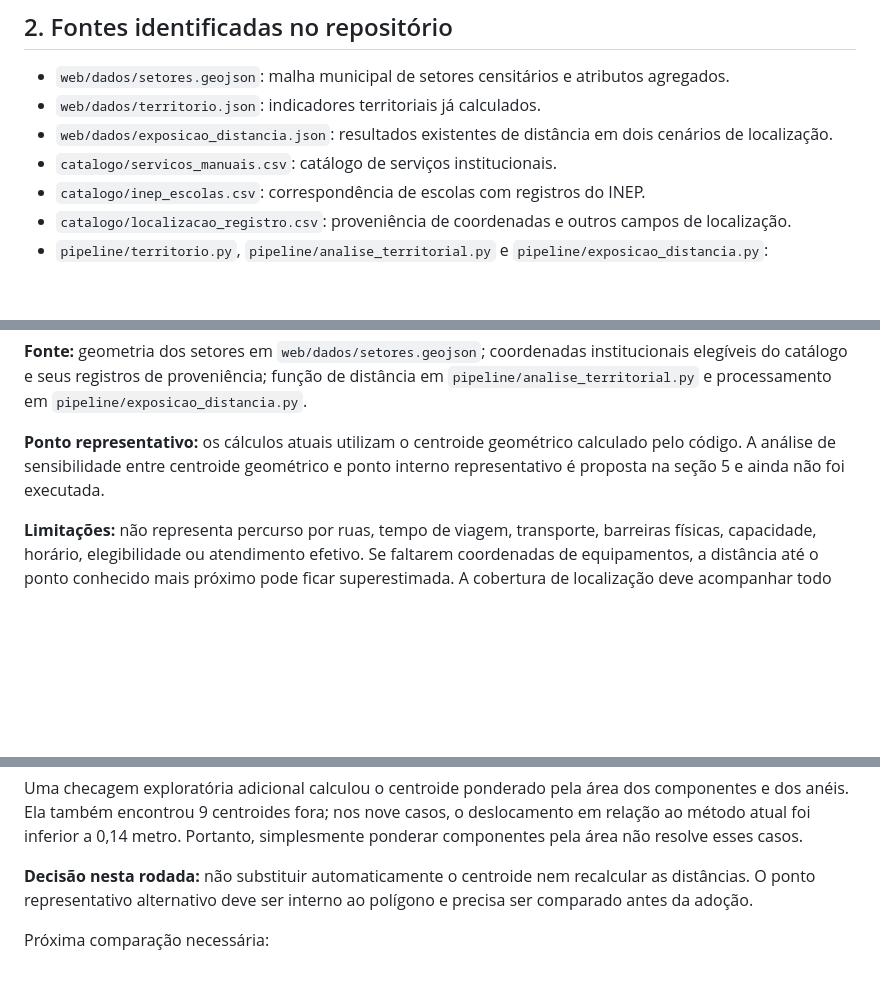
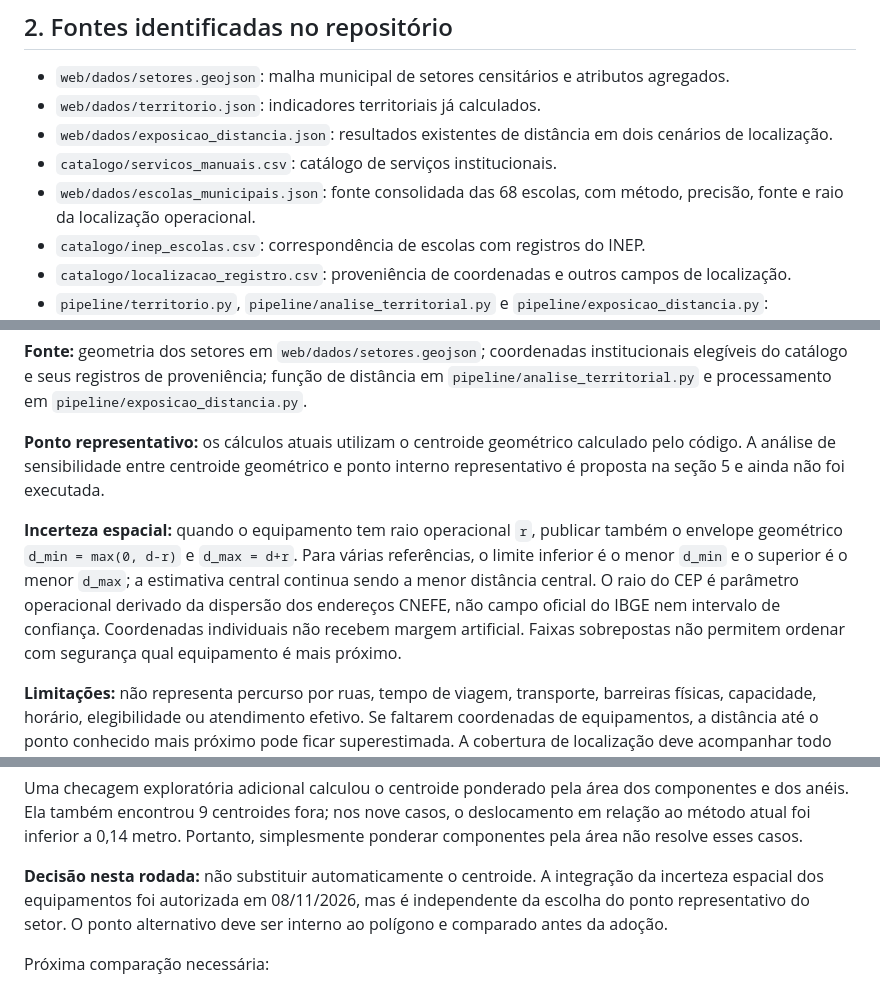
Before and after one commit to vladimirsejas/MISM3, a Markdown page: docs/territorial/METODOLOGIA_INDICADORES_TERRITORIAIS.md, 3 parts joined by grey strips. Rendered like a GitHub page; blank space fills up the shorter version.

Commit message:
Documenta envelope geométrico e fonte escolar consolidada

```diff
--- a/docs/territorial/METODOLOGIA_INDICADORES_TERRITORIAIS.md
+++ b/docs/territorial/METODOLOGIA_INDICADORES_TERRITORIAIS.md
@@ -12,6 +12,7 @@ A unidade estatística principal é o setor censitário do IBGE. Os equipamentos
 - `web/dados/territorio.json`: indicadores territoriais já calculados.
 - `web/dados/exposicao_distancia.json`: resultados existentes de distância em dois cenários de localização.
 - `catalogo/servicos_manuais.csv`: catálogo de serviços institucionais.
+- `web/dados/escolas_municipais.json`: fonte consolidada das 68 escolas, com método, precisão, fonte e raio da localização operacional.
 - `catalogo/inep_escolas.csv`: correspondência de escolas com registros do INEP.
 - `catalogo/localizacao_registro.csv`: proveniência de coordenadas e outros campos de localização.
 - `pipeline/territorio.py`, `pipeline/analise_territorial.py` e `pipeline/exposicao_distancia.py`: procedimentos de cálculo existentes.
@@ -92,6 +93,8 @@ Em que `φ` representa latitude em radianos, `λ` representa longitude em radian
 
 **Ponto representativo:** os cálculos atuais utilizam o centroide geométrico calculado pelo código. A análise de sensibilidade entre centroide geométrico e ponto interno representativo é proposta na seção 5 e ainda não foi executada.
 
+**Incerteza espacial:** quando o equipamento tem raio operacional `r`, publicar também o envelope geométrico `d_min = max(0, d-r)` e `d_max = d+r`. Para várias referências, o limite inferior é o menor `d_min` e o superior é o menor `d_max`; a estimativa central continua sendo a menor distância central. O raio do CEP é parâmetro operacional derivado da dispersão dos endereços CNEFE, não campo oficial do IBGE nem intervalo de confiança. Coordenadas individuais não recebem margem artificial. Faixas sobrepostas não permitem ordenar com segurança qual equipamento é mais próximo.
+
 **Limitações:** não representa percurso por ruas, tempo de viagem, transporte, barreiras físicas, capacidade, horário, elegibilidade ou atendimento efetivo. Se faltarem coordenadas de equipamentos, a distância até o ponto conhecido mais próximo pode ficar superestimada. A cobertura de localização deve acompanhar todo resultado.
 
 **Linguagem permitida:** “distância em linha reta”.
@@ -146,7 +149,7 @@ O método atual em pipeline/analise_territorial.py, função centro, escolhe em
 
 Uma checagem exploratória adicional calculou o centroide ponderado pela área dos componentes e dos anéis. Ela também encontrou 9 centroides fora; nos nove casos, o deslocamento em relação ao método atual foi inferior a 0,14 metro. Portanto, simplesmente ponderar componentes pela área não resolve esses casos.
 
-**Decisão nesta rodada:** não substituir automaticamente o centroide nem recalcular as distâncias. O ponto representativo alternativo deve ser interno ao polígono e precisa ser comparado antes da adoção.
+**Decisão nesta rodada:** não substituir automaticamente o centroide. A integração da incerteza espacial dos equipamentos foi autorizada em 08/11/2026, mas é independente da escolha do ponto representativo do setor. O ponto alternativo deve ser interno ao polígono e comparado antes da adoção.
 
 Próxima comparação necessária:
 
```
